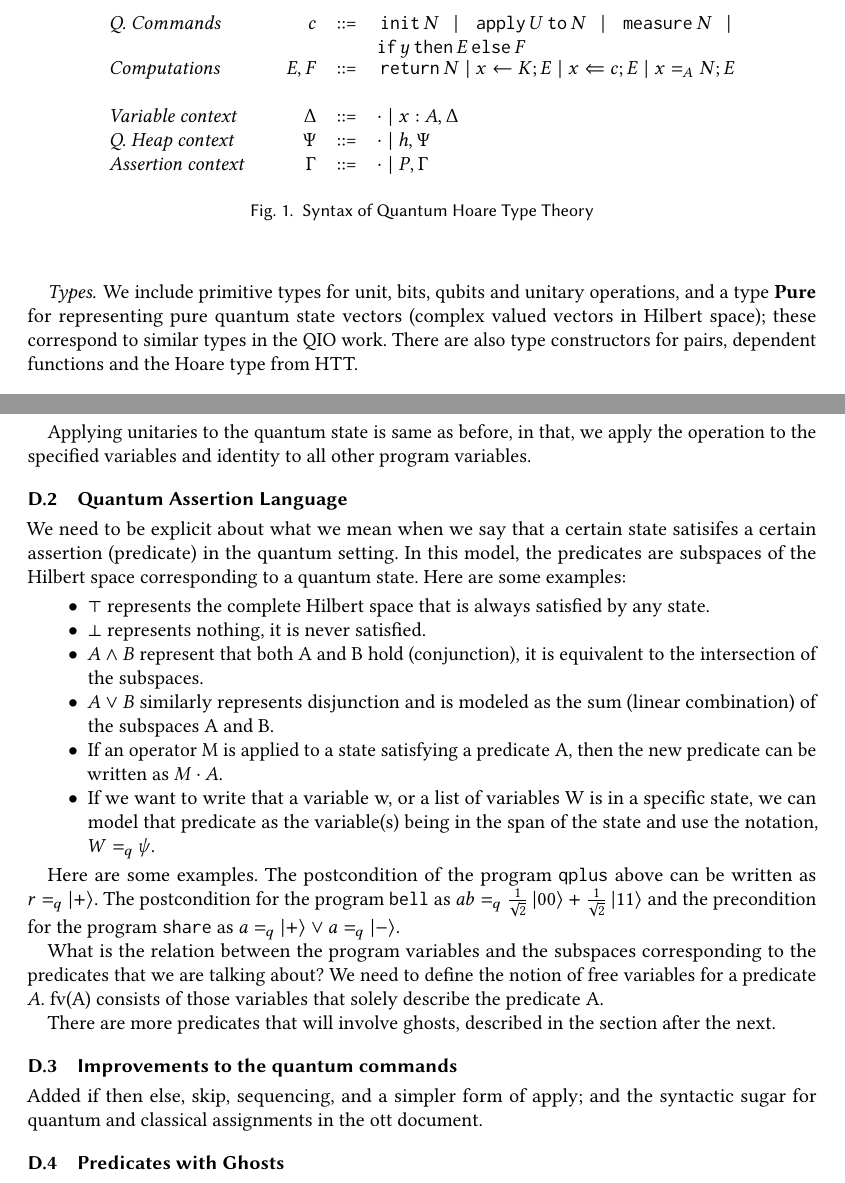
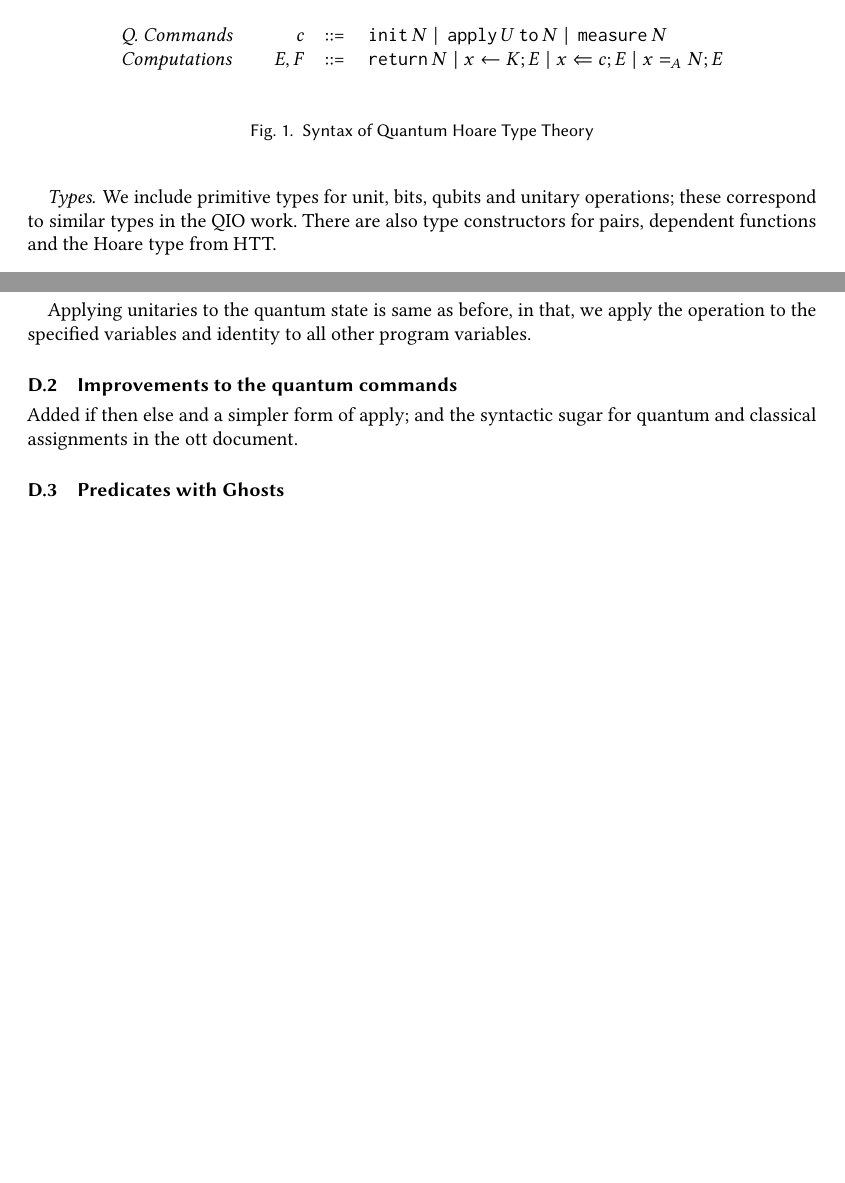
Before and after one commit to k4rtik/QHT, a LaTeX paper (ms-paper/ms-paper.tex): two parts of pages 5 and 17 of 18, joined at a grey line, cut so that both start at the same text, the shorter picture padded with empty space. Compiled offline with pdfLaTeX.

Commit message:
Revise remaining examples, update some text for consistency

```diff
--- a/ms-paper/ms-paper.tex
+++ b/ms-paper/ms-paper.tex
@@ -236,19 +236,19 @@ Complete grammar written using Ott tool at \url{https://github.com/k4rtik/QHT/bl
 		\textit{Intro terms} & $N, O$ & ::= & $ K \mid () \mid \lambda x.N \mid \kw{do} E \mid \kw{1} \mid \kw{0} $\\ \\
 		\textit{Q. Commands} & $c$ & ::= &
 		\begin{minipage}[t]{0.45\columnwidth}%
-			$ \kw{init} N \mid \kw{apply} U \kw{to} N \mid \kw{measure} N \mid \kw{if} y \kw{then} E \kw{else} F$
+			$ \kw{init} N \mid \kw{apply} U \kw{to} N \mid \kw{measure} N$
 		\end{minipage}\\
 		\textit{Computations} & $E, F$ & ::= & $ \kw{return} N \mid x \leftarrow K; E \mid x \Leftarrow c; E \mid x =_A N; E $\\ \\
-		\textit{Variable context} & $\Delta$ & ::= & $ \cdot \mid x : A, \Delta $ \\
-		\textit{Q. Heap context} & $\Psi$ & ::= & $ \cdot \mid h, \Psi$ \\
-		\textit{Assertion context} & $\Gamma$ & ::= & $ \cdot \mid P, \Gamma$ \\
+%		\textit{Variable context} & $\Delta$ & ::= & $ \cdot \mid x : A, \Delta $ \\
+%		\textit{Q. Heap context} & $\Psi$ & ::= & $ \cdot \mid h, \Psi$ \\
+%		\textit{Assertion context} & $\Gamma$ & ::= & $ \cdot \mid P, \Gamma$ \\
 	\end{tabular}
 	\Description{Syntax of Quantum Hoare Type Theory}
 	\caption{Syntax of Quantum Hoare Type Theory}
 	\label{fig:syntax}
 \end{figure}
 
-\paragraph{Types} We include primitive types for unit, bits, qubits and unitary operations, and a type \type{Pure} for representing pure quantum state vectors (complex valued vectors in Hilbert space); these correspond to similar types in the QIO work. There are also type constructors for pairs, dependent functions and the Hoare type from HTT.
+\paragraph{Types} We include primitive types for unit, bits, qubits and unitary operations; these correspond to similar types in the QIO work. There are also type constructors for pairs, dependent functions and the Hoare type from HTT.
 
 \paragraph{Assertions}
 The assertion language is inspired by \citet{unruh2019} that follows subspace semantics. We need to be explicit about what we mean when we say that a certain state satisifes a certain assertion (predicate) in the quantum setting. In this model, the predicates are subspaces of the Hilbert space corresponding to a quantum state. Here are some examples:
@@ -682,26 +681,11 @@ We will also need to talk about mixed states as we deal with measurements that c
 
 Applying unitaries to the quantum state is same as before, in that, we apply the operation to the specified variables and identity to all other program variables.
 
-\subsection{Quantum Assertion Language}
-We need to be explicit about what we mean when we say that a certain state satisifes a certain assertion (predicate) in the quantum setting. In this model, the predicates are subspaces of the Hilbert space corresponding to a quantum state. Here are some examples:
-\begin{itemize}
-	\item $\top$ represents the complete Hilbert space that is always satisfied by any state.
-	\item $\bot$ represents nothing, it is never satisfied.
-	\item $A \wedge B$ represent that both A and B hold (conjunction), it is equivalent to the intersection of the subspaces.
-	\item $A \vee B$ similarly represents disjunction and is modeled as the sum (linear combination) of the subspaces A and B.
-	\item If an operator M is applied to a state satisfying a predicate A, then the new predicate can be written as $M \cdot A$.
-	\item If we want to write that a variable w, or a list of variables W is in a specific state, we can model that predicate as the variable(s) being in the span of the state and use the notation, $W =_q \psi$.
-\end{itemize}
-
-Here are some examples. The postcondition of the program \texttt{qplus} above can be written as $r =_q \ket{+}$. The postcondition for the program \texttt{bell} as $ab =_q \frac{1}{\sqrt{2}}\ket{00}+\frac{1}{\sqrt{2}}\ket{11}$ and the precondition for the program \texttt{share} as $a =_q \ket{+} \vee a =_q \ket{-}$.
-
-What is the relation between the program variables and the subspaces corresponding to the predicates that we are talking about? We need to define the notion of free variables for a predicate $A$. fv(A) consists of those variables that solely describe the predicate A.
-
-There are more predicates that will involve ghosts, described in the section after the next.
+%What is the relation between the program variables and the subspaces corresponding to the predicates that we are talking about? We need to define the notion of free variables for a predicate $A$. fv(A) consists of those variables that solely describe the predicate A.
 
 \subsection{Improvements to the quantum commands}
 
-Added if then else, skip, sequencing, and a simpler form of apply; and the syntactic sugar for quantum and classical assignments in the ott document.
+Added if then else and a simpler form of apply; and the syntactic sugar for quantum and classical assignments in the ott document.
 
 \subsection{Predicates with Ghosts}
 \todo{To Do: consider adding distrib}
```
Also changed, not shown: ms-paper/ms-paper.tex (29 more changed lines), 1 other file.
